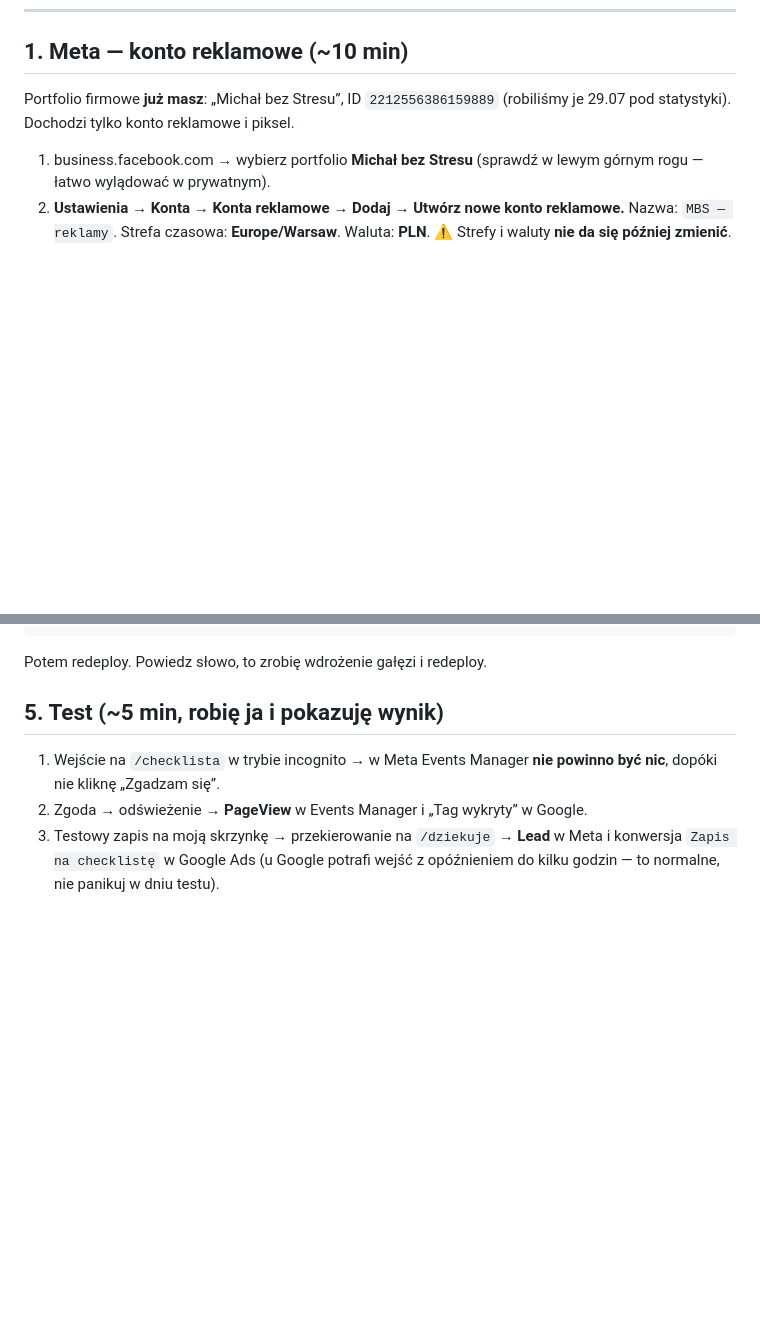
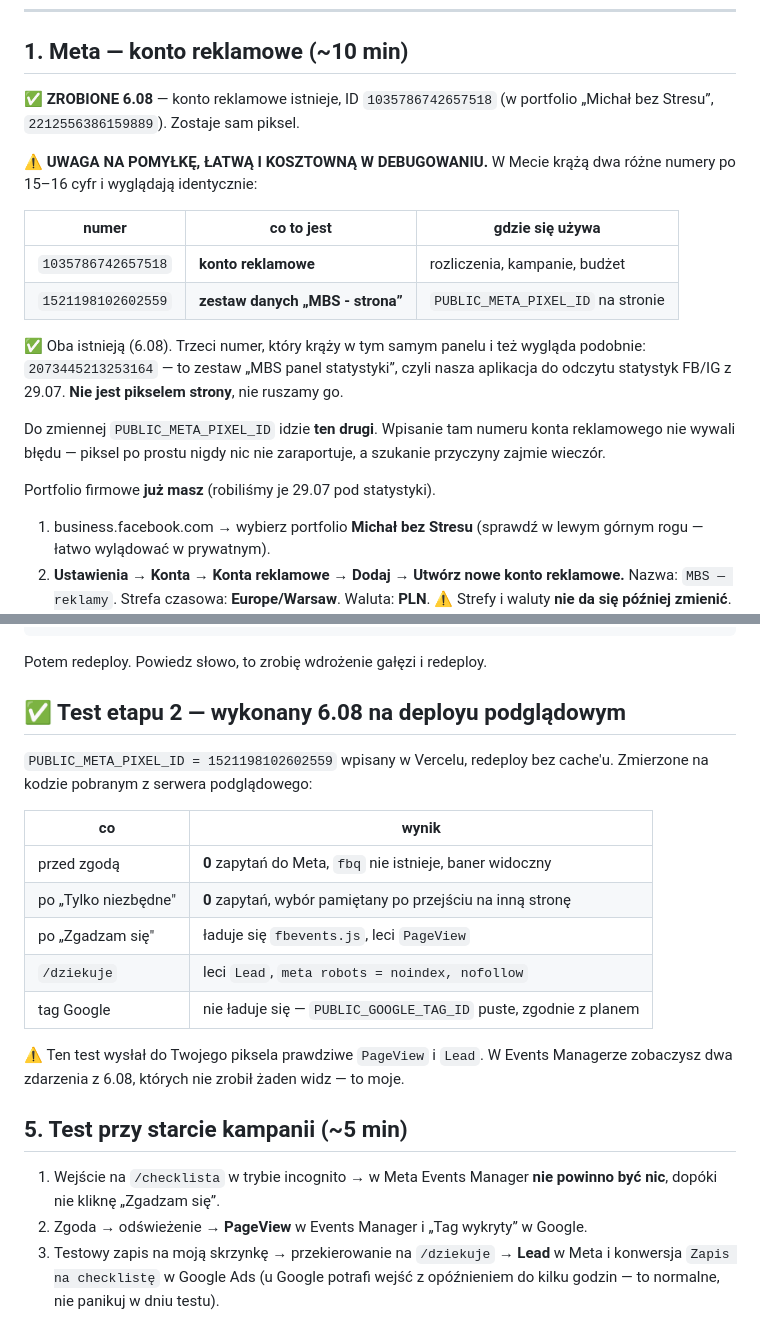
Before and after one commit to hebdam1906/michalbezstresu, a Markdown page: REKLAMY_CO_MUSISZ_ZROBIC.md, 2 parts joined by grey strips. Drawn GitHub-style; blank space fills up the shorter version.

Commit message:
instrukcja reklam: trzy ID Meta + wyniki testu

```diff
--- a/REKLAMY_CO_MUSISZ_ZROBIC.md
+++ b/REKLAMY_CO_MUSISZ_ZROBIC.md
@@ -36,8 +36,26 @@ nie klikam tego w Twoim imieniu, nawet jeśli mnie o to poprosisz. Poniżej inst
 
 ## 1. Meta — konto reklamowe (~10 min)
 
-Portfolio firmowe **już masz**: „Michał bez Stresu”, ID `2212556386159889` (robiliśmy je
-29.07 pod statystyki). Dochodzi tylko konto reklamowe i piksel.
+✅ **ZROBIONE 6.08** — konto reklamowe istnieje, ID `1035786742657518`
+(w portfolio „Michał bez Stresu”, `2212556386159889`). Zostaje sam piksel.
+
+⚠️ **UWAGA NA POMYŁKĘ, ŁATWĄ I KOSZTOWNĄ W DEBUGOWANIU.** W Mecie krążą dwa różne
+numery po 15–16 cyfr i wyglądają identycznie:
+
+| numer | co to jest | gdzie się używa |
+|---|---|---|
+| `1035786742657518` | **konto reklamowe** | rozliczenia, kampanie, budżet |
+| `1521198102602559` | **zestaw danych „MBS - strona”** | `PUBLIC_META_PIXEL_ID` na stronie |
+
+✅ Oba istnieją (6.08). Trzeci numer, który krąży w tym samym panelu i też wygląda
+podobnie: `2073445213253164` — to zestaw „MBS panel statystyki”, czyli nasza aplikacja
+do odczytu statystyk FB/IG z 29.07. **Nie jest pikselem strony**, nie ruszamy go.
+
+Do zmiennej `PUBLIC_META_PIXEL_ID` idzie **ten drugi**. Wpisanie tam numeru konta
+reklamowego nie wywali błędu — piksel po prostu nigdy nic nie zaraportuje, a szukanie
+przyczyny zajmie wieczór.
+
+Portfolio firmowe **już masz** (robiliśmy je 29.07 pod statystyki).
 
 1. business.facebook.com → wybierz portfolio **Michał bez Stresu** (sprawdź w lewym górnym
    rogu — łatwo wylądować w prywatnym).
@@ -86,7 +104,23 @@ PUBLIC_GOOGLE_TAG_ID   = AW-<cyfry z kroku 2>
 
 Potem redeploy. Powiedz słowo, to zrobię wdrożenie gałęzi i redeploy.
 
-## 5. Test (~5 min, robię ja i pokazuję wynik)
+## ✅ Test etapu 2 — wykonany 6.08 na deployu podglądowym
+
+`PUBLIC_META_PIXEL_ID = 1521198102602559` wpisany w Vercelu, redeploy bez cache'u.
+Zmierzone na kodzie pobranym z serwera podglądowego:
+
+| co | wynik |
+|---|---|
+| przed zgodą | **0** zapytań do Meta, `fbq` nie istnieje, baner widoczny |
+| po „Tylko niezbędne" | **0** zapytań, wybór pamiętany po przejściu na inną stronę |
+| po „Zgadzam się" | ładuje się `fbevents.js`, leci `PageView` |
+| `/dziekuje` | leci `Lead`, `meta robots = noindex, nofollow` |
+| tag Google | nie ładuje się — `PUBLIC_GOOGLE_TAG_ID` puste, zgodnie z planem |
+
+⚠️ Ten test wysłał do Twojego piksela prawdziwe `PageView` i `Lead`. W Events Managerze
+zobaczysz dwa zdarzenia z 6.08, których nie zrobił żaden widz — to moje.
+
+## 5. Test przy starcie kampanii (~5 min)
 
 1. Wejście na `/checklista` w trybie incognito → w Meta Events Manager **nie powinno być
    nic**, dopóki nie kliknę „Zgadzam się”.
```
